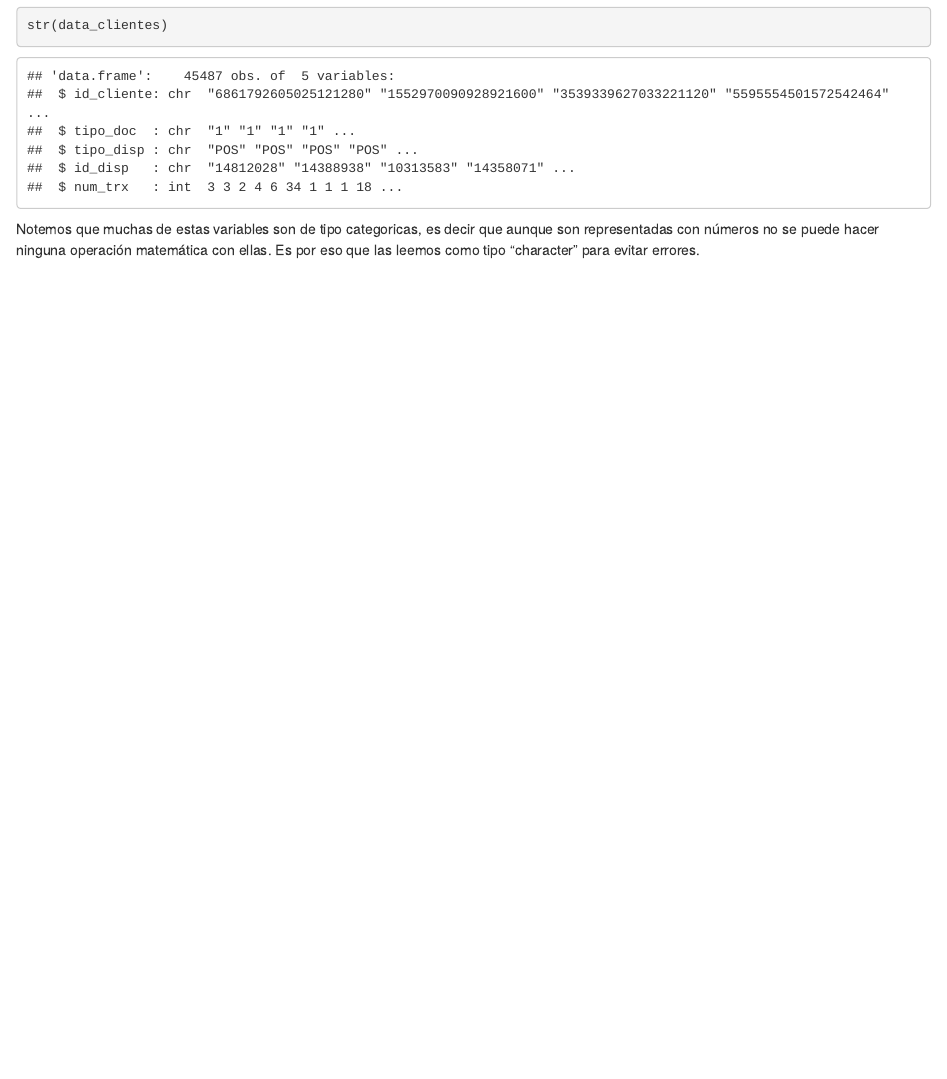
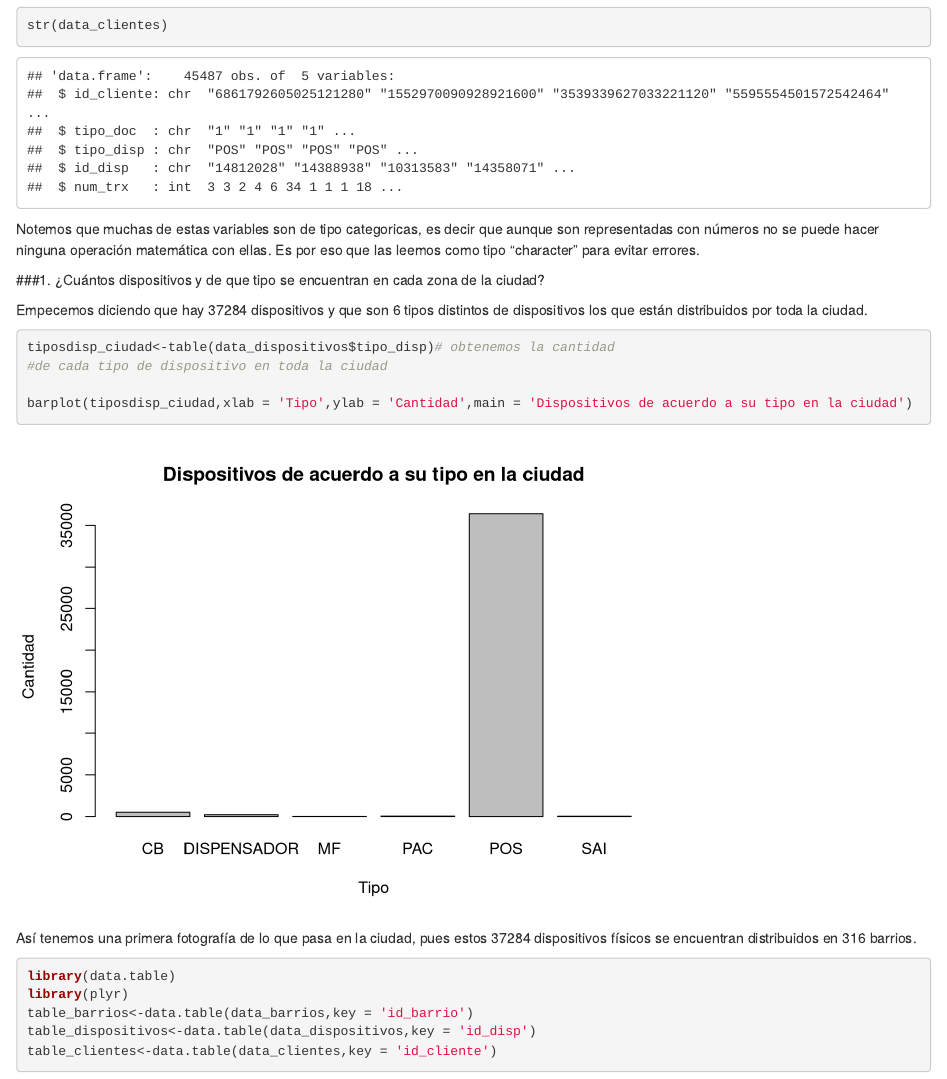
Before and after one commit to riarangogi/Proceso_selecci-n_Bancolombia, an R Markdown document (Prueba1/analisis en R.Rmd): the page in a window 1100 px wide, from 960 px down. Rendered offline with R 4.5, knitr and Pandoc, with nearby package versions.

Commit message:
I created the table variables with key

````diff
--- a/Prueba1/analisis en R.Rmd
+++ b/Prueba1/analisis en R.Rmd
@@ -42,3 +42,25 @@ str(data_clientes)
 ```
 
 Notemos que muchas de estas variables son de tipo categoricas, es decir que aunque son representadas con números no se puede hacer ninguna operación matemática con ellas. Es por eso que las leemos como tipo "character" para evitar errores.
+
+###1. ¿Cuántos dispositivos y de que tipo se encuentran en cada zona de la ciudad?
+
+Empecemos diciendo que hay `r length(data_dispositivos$id_disp)` dispositivos y que son `r length(table(data_dispositivos$tipo_disp))` tipos distintos de dispositivos los que están distribuidos por toda la ciudad.
+
+```{r,echo=TRUE}
+tiposdisp_ciudad<-table(data_dispositivos$tipo_disp)# obtenemos la cantidad
+#de cada tipo de dispositivo en toda la ciudad
+
+barplot(tiposdisp_ciudad,xlab = 'Tipo',ylab = 'Cantidad',main = 'Dispositivos de acuerdo a su tipo en la ciudad')
+```
+
+Así tenemos una primera fotografía de lo que pasa en la ciudad, pues estos `r length(data_dispositivos$id_disp)` dispositivos físicos se encuentran distribuidos en `r length(table(data_dispositivos$id_barrio))` barrios.
+
+```{r,echo=TRUE}
+library(data.table)
+library(plyr)
+table_barrios<-data.table(data_barrios,key = 'id_barrio')
+table_dispositivos<-data.table(data_dispositivos,key = 'id_disp')
+table_clientes<-data.table(data_clientes,key = 'id_cliente')
+
+```
````
Also changed, not shown: Prueba1/analisis en R.Rmd (4 more changed lines).
